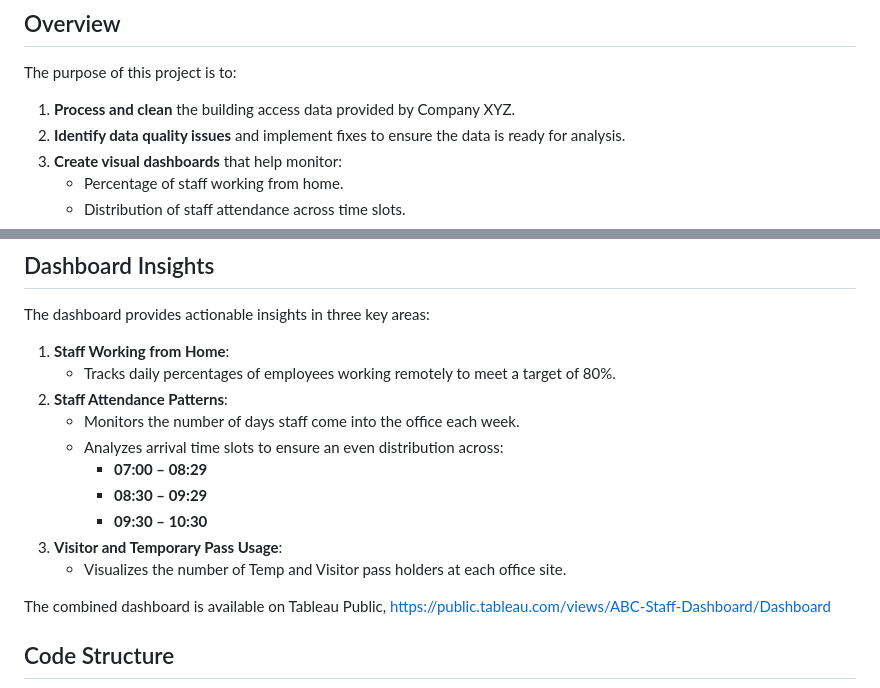
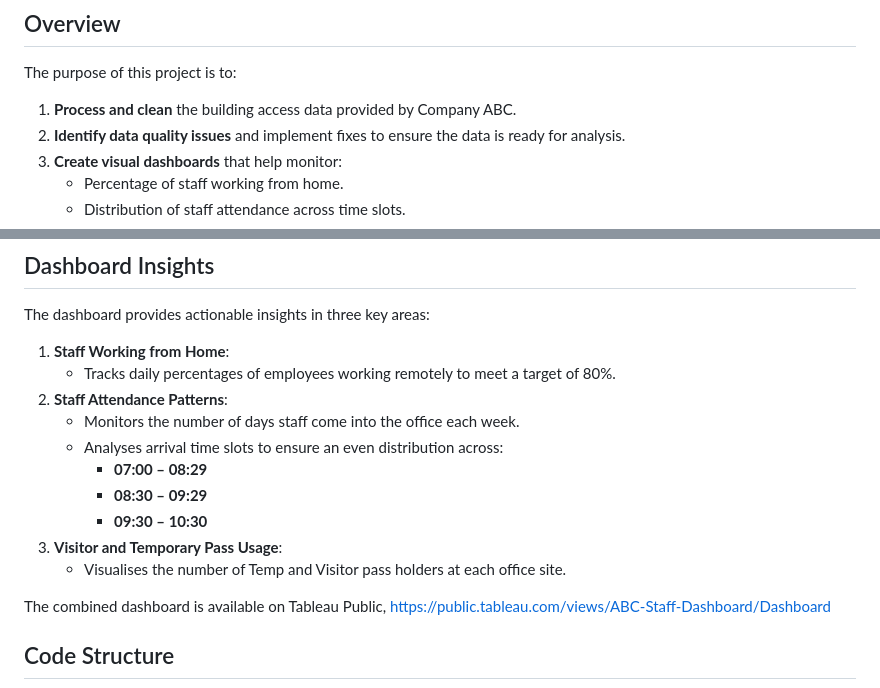
Before and after one commit to Gyres/Job-Assessments, a Markdown page: Data-Quality_Staff-Dashboard/README.md, 2 parts joined by grey strips. Rendered like a GitHub page.

```diff
--- a/Data-Quality_Staff-Dashboard/README.md
+++ b/Data-Quality_Staff-Dashboard/README.md
@@ -16,7 +16,7 @@ This project presents a technical solution for a data analysis assessment for a
 
 ## Overview
 The purpose of this project is to:
-1. **Process and clean** the building access data provided by Company XYZ.
+1. **Process and clean** the building access data provided by Company ABC.
 2. **Identify data quality issues** and implement fixes to ensure the data is ready for analysis.
 3. **Create visual dashboards** that help monitor:
    - Percentage of staff working from home.
@@ -39,12 +39,12 @@ The dashboard provides actionable insights in three key areas:
    - Tracks daily percentages of employees working remotely to meet a target of 80%.
 2. **Staff Attendance Patterns**:
    - Monitors the number of days staff come into the office each week.
-   - Analyzes arrival time slots to ensure an even distribution across:
+   - Analyses arrival time slots to ensure an even distribution across:
      - **07:00 – 08:29**
      - **08:30 – 09:29**
      - **09:30 – 10:30**
 3. **Visitor and Temporary Pass Usage**:
-   - Visualizes the number of Temp and Visitor pass holders at each office site.
+   - Visualises the number of Temp and Visitor pass holders at each office site.
 
 The combined dashboard is available on Tableau Public, https://public.tableau.com/views/ABC-Staff-Dashboard/Dashboard
 
```
